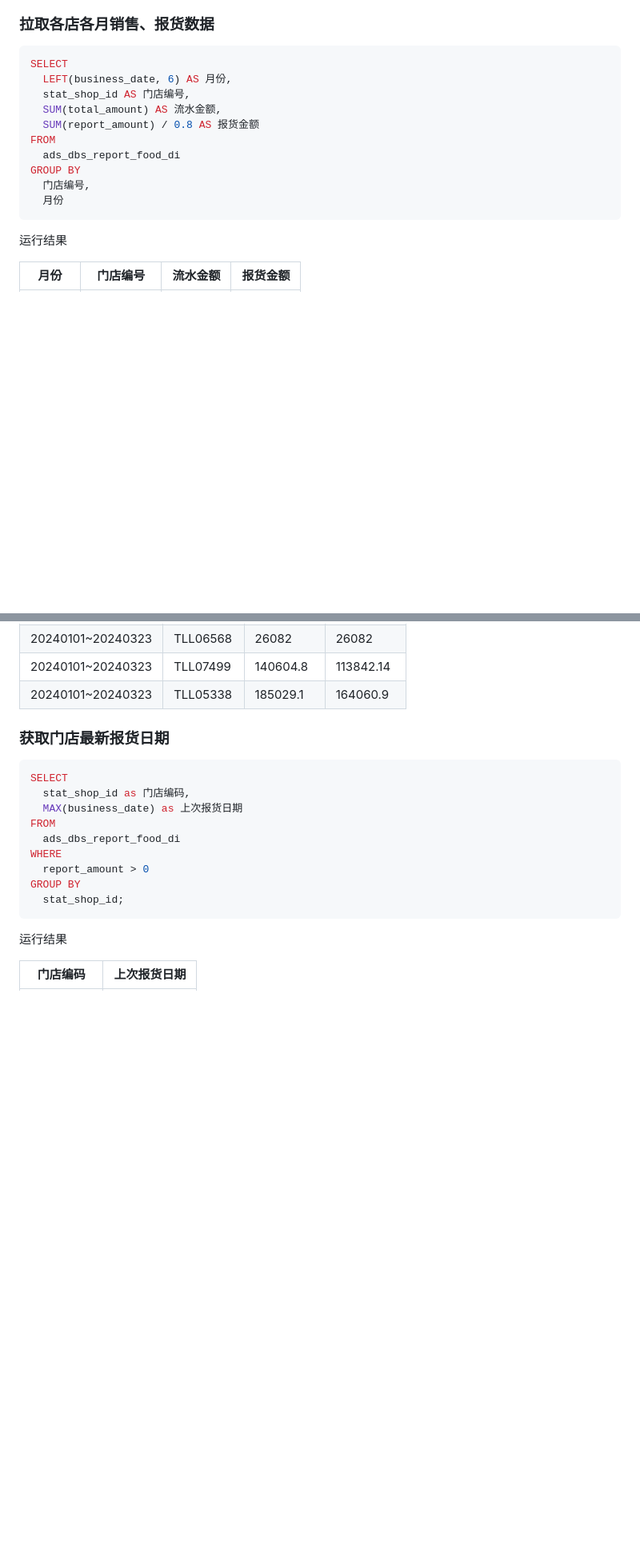
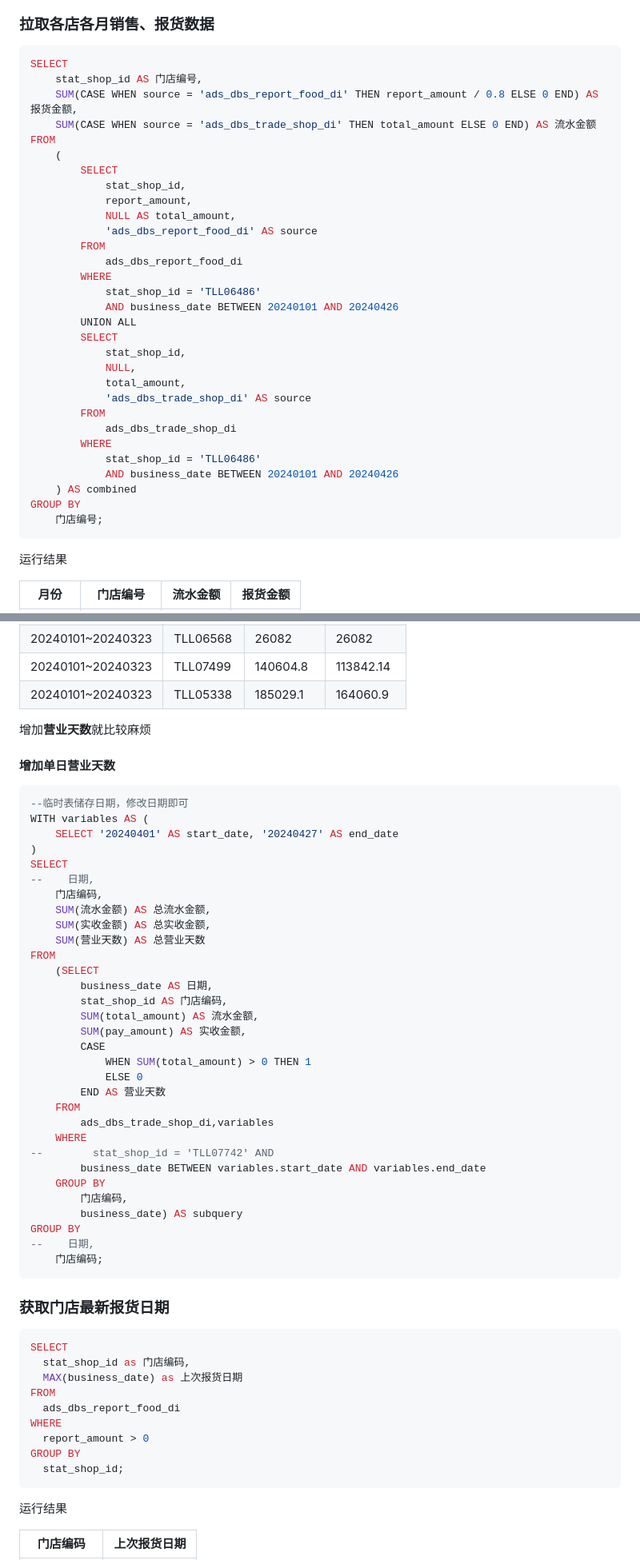
Before and after one commit to yoval/tll_data, a Markdown page: home.md, 2 parts joined by grey strips. Shown at 80% size. Drawn GitHub-style; blank space fills up the shorter version.

````diff
--- a/home.md
+++ b/home.md
@@ -448,15 +469,35 @@ GROUP BY
 
 ```mysql
 SELECT
-  LEFT(business_date, 6) AS 月份,
-  stat_shop_id AS 门店编号,
-  SUM(total_amount) AS 流水金额,
-  SUM(report_amount) / 0.8 AS 报货金额
+    stat_shop_id AS 门店编号,
+    SUM(CASE WHEN source = 'ads_dbs_report_food_di' THEN report_amount / 0.8 ELSE 0 END) AS 报货金额,
+    SUM(CASE WHEN source = 'ads_dbs_trade_shop_di' THEN total_amount ELSE 0 END) AS 流水金额
 FROM
-  ads_dbs_report_food_di
+    (
+        SELECT
+            stat_shop_id,
+            report_amount,
+            NULL AS total_amount,
+            'ads_dbs_report_food_di' AS source
+        FROM
+            ads_dbs_report_food_di
+        WHERE
+            stat_shop_id = 'TLL06486'
+            AND business_date BETWEEN 20240101 AND 20240426
+        UNION ALL
+        SELECT
+            stat_shop_id,
+            NULL,
+            total_amount,
+            'ads_dbs_trade_shop_di' AS source
+        FROM
+            ads_dbs_trade_shop_di
+        WHERE
+            stat_shop_id = 'TLL06486'
+            AND business_date BETWEEN 20240101 AND 20240426
+    ) AS combined
 GROUP BY
-  门店编号,
-  月份
+    门店编号;
 ```
 
 
@@ -770,6 +803,50 @@ GROUP BY
 | 20240101~20240323 | TLL06568 | 26082     | 26082     |
 | 20240101~20240323 | TLL07499 | 140604.8  | 113842.14 |
 | 20240101~20240323 | TLL05338 | 185029.1  | 164060.9  |
+
+增加**营业天数**就比较麻烦
+
+#### 增加单日营业天数
+
+```mysql
+--临时表储存日期，修改日期即可
+WITH variables AS (
+    SELECT '20240401' AS start_date, '20240427' AS end_date
+)
+SELECT
+--    日期,
+    门店编码,
+    SUM(流水金额) AS 总流水金额,
+    SUM(实收金额) AS 总实收金额,
+    SUM(营业天数) AS 总营业天数
+FROM
+    (SELECT
+        business_date AS 日期,
+        stat_shop_id AS 门店编码,
+        SUM(total_amount) AS 流水金额,
+        SUM(pay_amount) AS 实收金额,
+        CASE
+            WHEN SUM(total_amount) > 0 THEN 1
+            ELSE 0
+        END AS 营业天数
+    FROM
+        ads_dbs_trade_shop_di,variables
+    WHERE
+--        stat_shop_id = 'TLL07742' AND
+        business_date BETWEEN variables.start_date AND variables.end_date
+    GROUP BY
+        门店编码,
+        business_date) AS subquery
+GROUP BY
+--    日期,
+    门店编码;
+```
+
+
+
+
+
+
 
 ### 获取门店最新报货日期
 
````
Also changed, not shown: other parts of home.md (+76 -61 lines).
